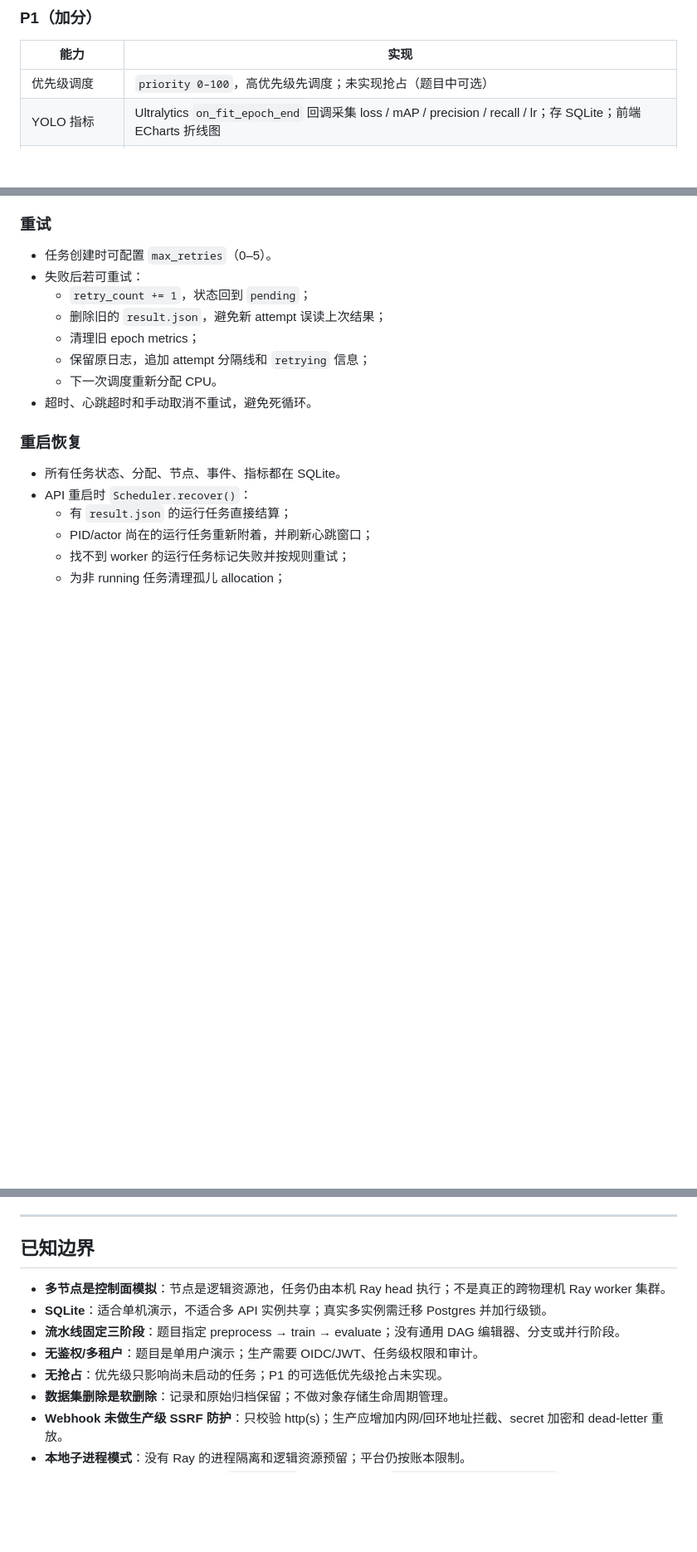
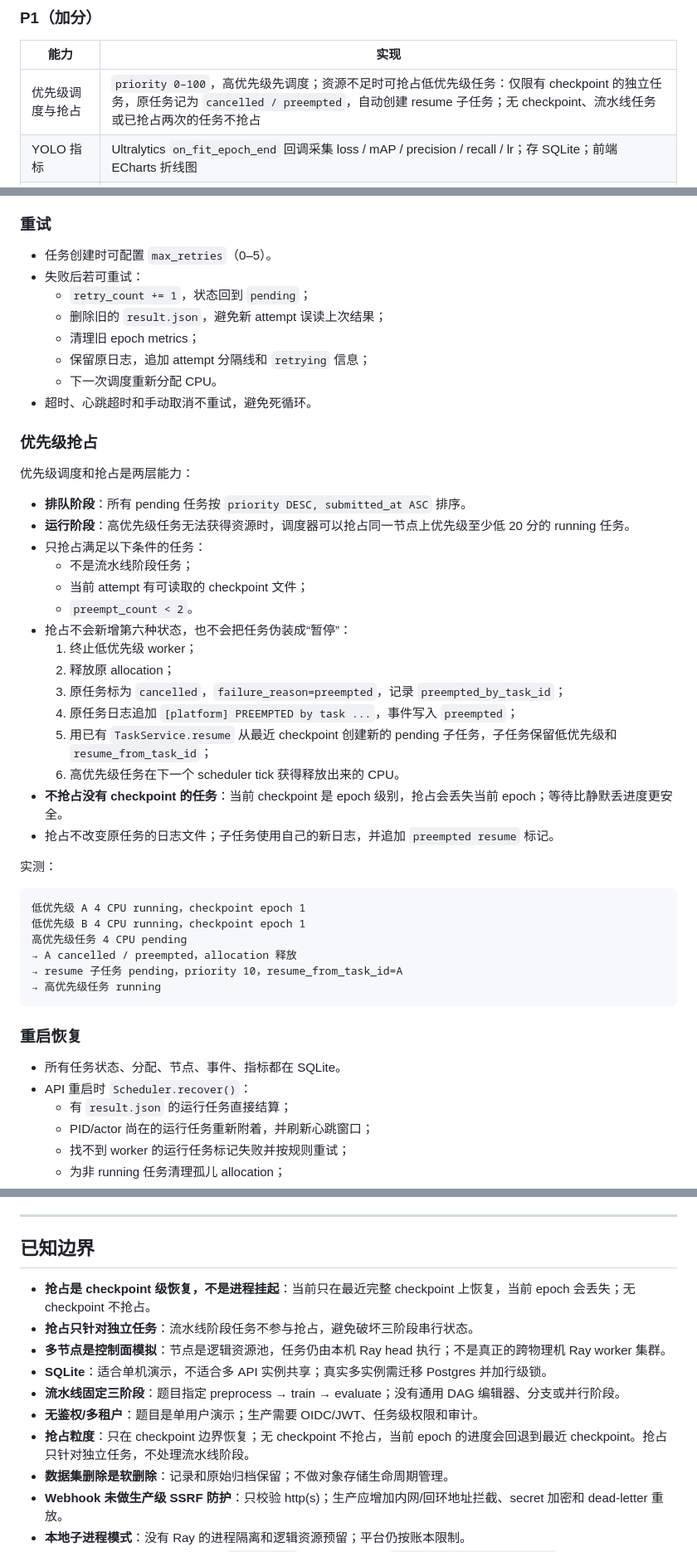
Before and after one commit to gaoxuyang914/litetrain, a Markdown page: README.md, 3 parts joined by grey strips. Shown at 83% size. Rendered like a GitHub page; blank space fills up the shorter version.

Commit message:
feat(scheduler): preempt checkpointed low-priority tasks

````diff
--- a/README.md
+++ b/README.md
@@ -65,7 +65,7 @@ LiteTrain 是一个前后端分离的训练平台示例：在普通笔记本上
 
 | 能力 | 实现 |
 | --- | --- |
-| 优先级调度 | `priority 0–100`，高优先级先调度；未实现抢占（题目中可选） |
+| 优先级调度与抢占 | `priority 0–100`，高优先级先调度；资源不足时可抢占低优先级任务：仅限有 checkpoint 的独立任务，原任务记为 `cancelled / preempted`，自动创建 resume 子任务；无 checkpoint、流水线任务或已抢占两次的任务不抢占 |
 | YOLO 指标 | Ultralytics `on_fit_epoch_end` 回调采集 loss / mAP / precision / recall / lr；存 SQLite；前端 ECharts 折线图 |
 | 失败自动重试 | `max_retries` 0–5；worker 异常、非 0 退出、启动失败可自动重试；超时/心跳超时/手动取消不重试 |
 | 单用户 CPU 配额 | `LITETRAIN_USER_CPU_QUOTA`；同时检查节点空闲量和用户已用量；左下角「运行设置」可动态调整 |
@@ -459,6 +459,37 @@ stateDiagram-v2
   - 保留原日志，追加 attempt 分隔线和 `retrying` 信息；
   - 下一次调度重新分配 CPU。
 - 超时、心跳超时和手动取消不重试，避免死循环。
+
+### 优先级抢占
+
+优先级调度和抢占是两层能力：
+
+- **排队阶段**：所有 pending 任务按 `priority DESC, submitted_at ASC` 排序。
+- **运行阶段**：高优先级任务无法获得资源时，调度器可以抢占同一节点上优先级至少低 20 分的 running 任务。
+- 只抢占满足以下条件的任务：
+  - 不是流水线阶段任务；
+  - 当前 attempt 有可读取的 checkpoint 文件；
+  - `preempt_count < 2`。
+- 抢占不会新增第六种状态，也不会把任务伪装成“暂停”：
+  1. 终止低优先级 worker；
+  2. 释放原 allocation；
+  3. 原任务标为 `cancelled`，`failure_reason=preempted`，记录 `preempted_by_task_id`；
+  4. 原任务日志追加 `[platform] PREEMPTED by task ...`，事件写入 `preempted`；
+  5. 用已有 `TaskService.resume` 从最近 checkpoint 创建新的 pending 子任务，子任务保留低优先级和 `resume_from_task_id`；
+  6. 高优先级任务在下一个 scheduler tick 获得释放出来的 CPU。
+- **不抢占没有 checkpoint 的任务**：当前 checkpoint 是 epoch 级别，抢占会丢失当前 epoch；等待比静默丢进度更安全。
+- 抢占不改变原任务的日志文件；子任务使用自己的新日志，并追加 `preempted resume` 标记。
+
+实测：
+
+```text
+低优先级 A 4 CPU running，checkpoint epoch 1
+低优先级 B 4 CPU running，checkpoint epoch 1
+高优先级任务 4 CPU pending
+→ A cancelled / preempted，allocation 释放
+→ resume 子任务 pending，priority 10，resume_from_task_id=A
+→ 高优先级任务 running
+```
 
 ### 重启恢复
 
@@ -847,11 +878,13 @@ LATER          status=succeeded runtime=91s
 
 ## 已知边界
 
+- **抢占是 checkpoint 级恢复，不是进程挂起**：当前只在最近完整 checkpoint 上恢复，当前 epoch 会丢失；无 checkpoint 不抢占。
+- **抢占只针对独立任务**：流水线阶段任务不参与抢占，避免破坏三阶段串行状态。
 - **多节点是控制面模拟**：节点是逻辑资源池，任务仍由本机 Ray head 执行；不是真正的跨物理机 Ray worker 集群。
 - **SQLite**：适合单机演示，不适合多 API 实例共享；真实多实例需迁移 Postgres 并加行级锁。
 - **流水线固定三阶段**：题目指定 preprocess → train → evaluate；没有通用 DAG 编辑器、分支或并行阶段。
 - **无鉴权/多租户**：题目是单用户演示；生产需要 OIDC/JWT、任务级权限和审计。
-- **无抢占**：优先级只影响尚未启动的任务；P1 的可选低优先级抢占未实现。
+- **抢占粒度**：只在 checkpoint 边界恢复；无 checkpoint 不抢占，当前 epoch 的进度会回退到最近 checkpoint。抢占只针对独立任务，不处理流水线阶段。
 - **数据集删除是软删除**：记录和原始归档保留；不做对象存储生命周期管理。
 - **Webhook 未做生产级 SSRF 防护**：只校验 http(s)；生产应增加内网/回环地址拦截、secret 加密和 dead-letter 重放。
 - **本地子进程模式**：没有 Ray 的进程隔离和逻辑资源预留；平台仍按账本限制。
````
Also changed, not shown: other parts of README.md (+3 -3 lines), docs/screenshots/README.md (+1 -0 lines), docs/screenshots/preemption.png (added), 7 other files.
